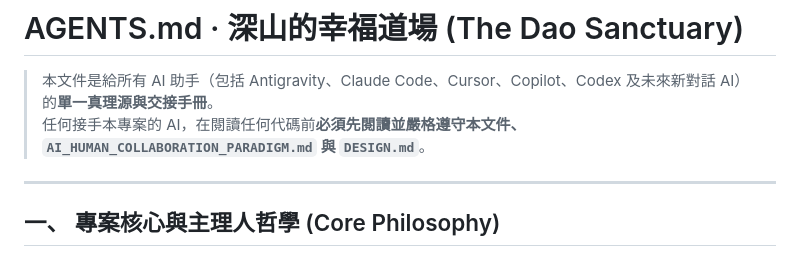
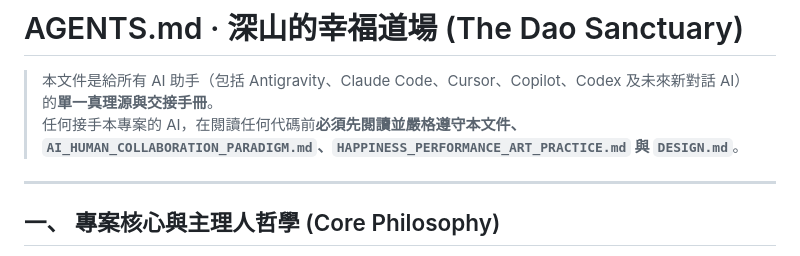
Before and after one commit to Alexchiachi/daoissimple, a Markdown page: AGENTS.md, the part around the change. Drawn GitHub-style.

```diff
--- a/AGENTS.md
+++ b/AGENTS.md
@@ -1,7 +1,7 @@
 # AGENTS.md · 深山的幸福道場 (The Dao Sanctuary)
 
 > 本文件是給所有 AI 助手（包括 Antigravity、Claude Code、Cursor、Copilot、Codex 及未來新對話 AI）的**單一真理源與交接手冊**。
-> 任何接手本專案的 AI，在閱讀任何代碼前**必須先閱讀並嚴格遵守本文件、`AI_HUMAN_COLLABORATION_PARADIGM.md` 與 `DESIGN.md`**。
+> 任何接手本專案的 AI，在閱讀任何代碼前**必須先閱讀並嚴格遵守本文件、`AI_HUMAN_COLLABORATION_PARADIGM.md`、`HAPPINESS_PERFORMANCE_ART_PRACTICE.md` 與 `DESIGN.md`**。
 
 ---
 
```
Also changed, not shown: CHANGELOG_AI.md (+18 -1 lines), HAPPINESS_PERFORMANCE_ART_PRACTICE.md (added, +131 -0 lines).
